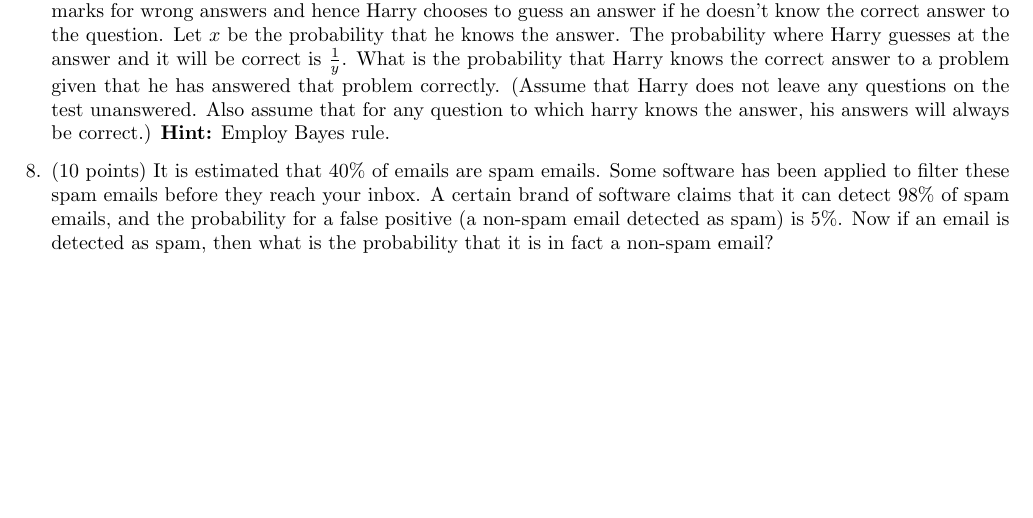
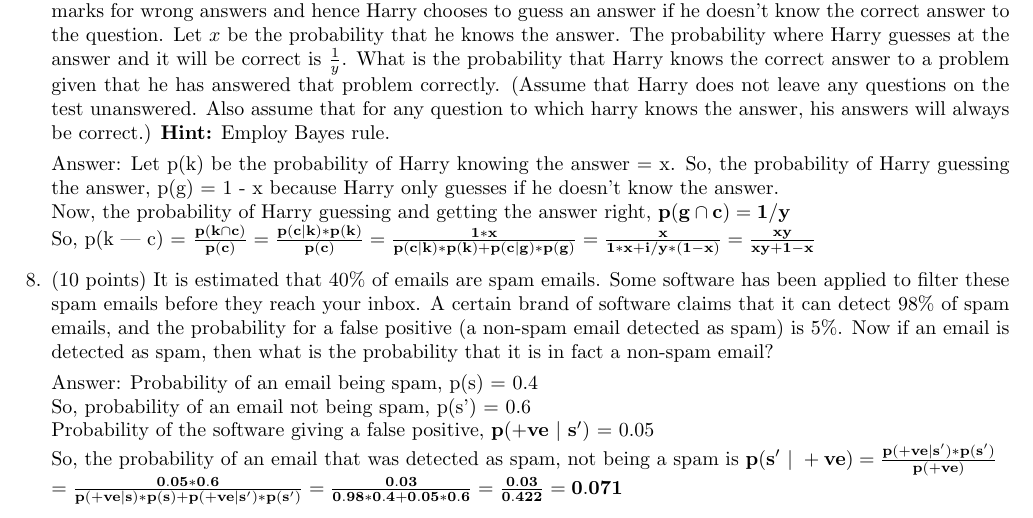
Before and after one commit to RealOkabe/CS-556-Mathematical-Foundations-of-Machine-Learning, a LaTeX document (CS556B_HW2.tex): part of page 3 of 4 before the commit and part of page 3 of 5 after it, cut so that both start at the same text, the shorter picture padded with empty space. Compiled offline with pdfLaTeX.

Commit message:
Added answers 7 and 8

```diff
--- a/CS556B_HW2.tex
+++ b/CS556B_HW2.tex
@@ -177,7 +177,18 @@ Note: All solutions methods must be fully explained. If a problem requires you t
 
     \item (10 points) Harry is 24 years old and plans to get his driver's license. The written knowledge test Harry has to give before the driving test is multiple choice where every question has \emph{y} options. There are no negative marks for wrong answers and hence Harry chooses to guess an answer if he doesn't know the correct answer to the question. Let $x$ be the probability that he knows the answer. The probability where Harry guesses at the answer and it will be correct is $\frac{1}{y}$. What is the probability that Harry knows the correct answer to a problem given that he has answered that problem correctly.
     (Assume that Harry does not leave any questions on the test unanswered. Also assume that for any question to which harry knows the answer, his answers will always be correct.) \textbf{Hint:} Employ Bayes rule.
+
+    Answer: Let p(k) be the probability of Harry knowing the answer = x. So, the probability of Harry guessing the answer, p(g) = 1 - x because Harry only guesses if he doesn't know the answer. \\
+    Now, the probability of Harry guessing and getting the answer right, $\mathbf{ p(g \cap c) = 1 / y}$ \\
+    So, p(k | c) = $\mathbf{ \frac{p(k \cap c)}{p(c)} = \frac{p(c | k) * p(k)}{p(c)} = \frac{1 * x}{p(c | k) * p(k) + p(c | g) * p(g)} = \frac{x}{1 * x + i/y * (1-x)} = \frac{xy}{xy + 1 - x} }$
+
     \item (10 points) It is estimated that 40\% of emails are spam emails. Some software has been applied to filter these spam emails before they reach your inbox. A certain brand of software claims that it can detect 98\% of spam emails, and the probability for a false positive (a non-spam email detected as spam) is 5\%. Now if an email is detected as spam, then what is the probability that it is in fact a non-spam email?
+
+    Answer: Probability of an email being spam, p(s) = 0.4 \\
+    So, probability of an email not being spam, p(s') = 0.6 \\
+    Probability of the software giving a false positive, $\mathbf{ p(+ve \ | \ s') }$ = 0.05 \\
+    So, the probability of an email that was detected as spam, not being a spam is $\mathbf{ p(s' \ | \ +ve) = \frac{p(+ve | s') * p(s')}{p(+ve)} }$ \\
+    $\mathbf{ = \frac{0.05 * 0.6}{p(+ve|s) * p(s) + p(+ve|s') * p(s')} = \frac{0.03}{0.98 * 0.4 + 0.05 * 0.6} = \frac{0.03}{0.422} = 0.071 }$
 
     \item (10 points) A  certain  disease  affects  about 1 out  of 10,000  people.  There  is  a  test  to  check whether the person has the disease. The test is quite accurate. In particular, we know that
 
```
